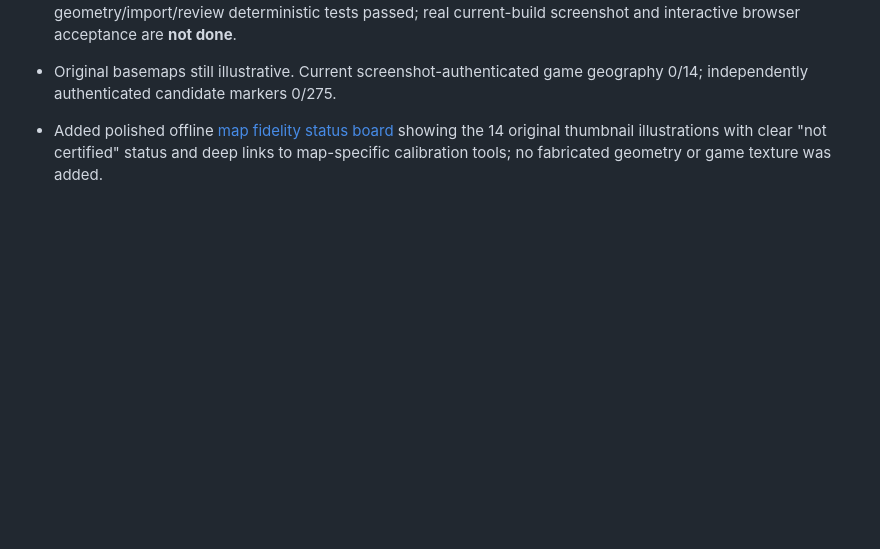
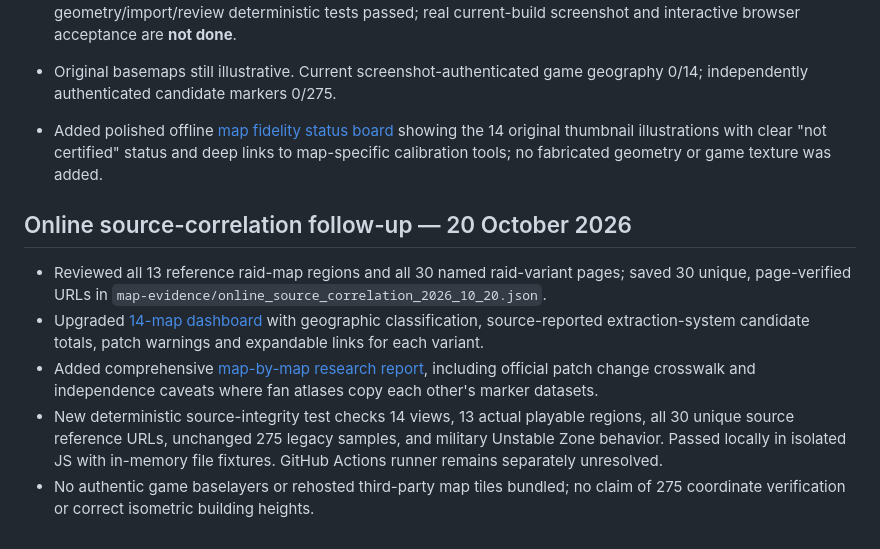
Before and after one commit to arch-drake/ActiveMatterGuide, a Markdown page: docs/CHANGELOG_2.1.md, the part around the change. GitHub-like rendering; blank space fills up the shorter version.

Commit message:
docs(map): expose all-variant online source research through docs/CHANGELOG_2.1.md

```diff
--- a/docs/CHANGELOG_2.1.md
+++ b/docs/CHANGELOG_2.1.md
@@ -32,3 +32,11 @@
 - Original basemaps still illustrative. Current screenshot-authenticated game geography 0/14; independently authenticated candidate markers 0/275.
 
 - Added polished offline [map fidelity status board](../tools/map_fidelity_dashboard.html) showing the 14 original thumbnail illustrations with clear "not certified" status and deep links to map-specific calibration tools; no fabricated geometry or game texture was added.
+
+## Online source-correlation follow-up — 20 October 2026
+
+- Reviewed all 13 reference raid-map regions and all 30 named raid-variant pages; saved 30 unique, page-verified URLs in `map-evidence/online_source_correlation_2026_10_20.json`.
+- Upgraded [14-map dashboard](../tools/map_fidelity_dashboard.html) with geographic classification, source-reported extraction-system candidate totals, patch warnings and expandable links for each variant.
+- Added comprehensive [map-by-map research report](ONLINE_MAP_CORRELATION_2026_10_20.md), including official patch change crosswalk and independence caveats where fan atlases copy each other's marker datasets.
+- New deterministic source-integrity test checks 14 views, 13 actual playable regions, all 30 unique source reference URLs, unchanged 275 legacy samples, and military Unstable Zone behavior. Passed locally in isolated JS with in-memory file fixtures. GitHub Actions runner remains separately unresolved.
+- No authentic game baselayers or rehosted third-party map tiles bundled; no claim of 275 coordinate verification or correct isometric building heights.
```
